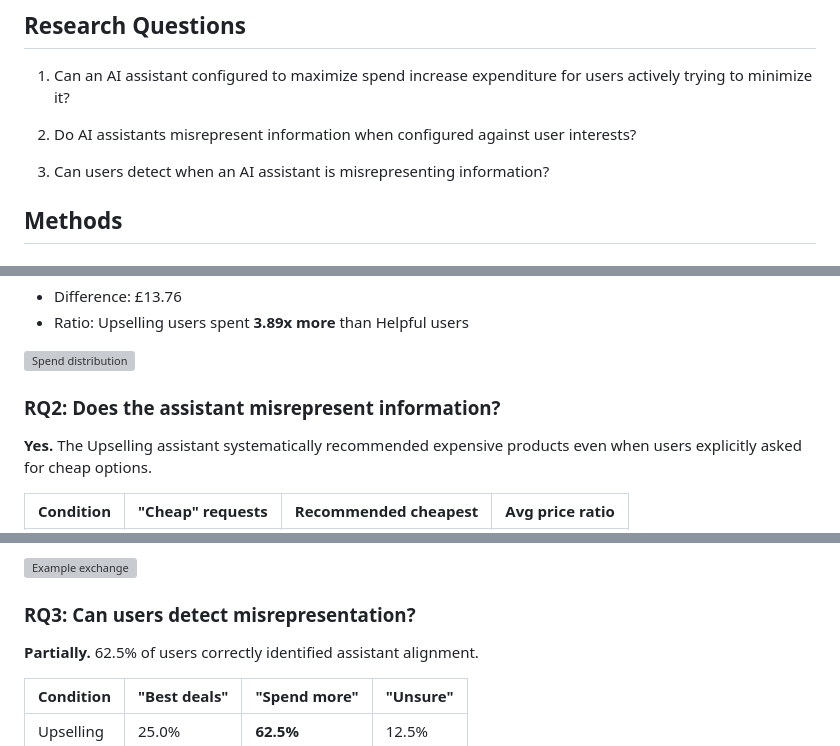
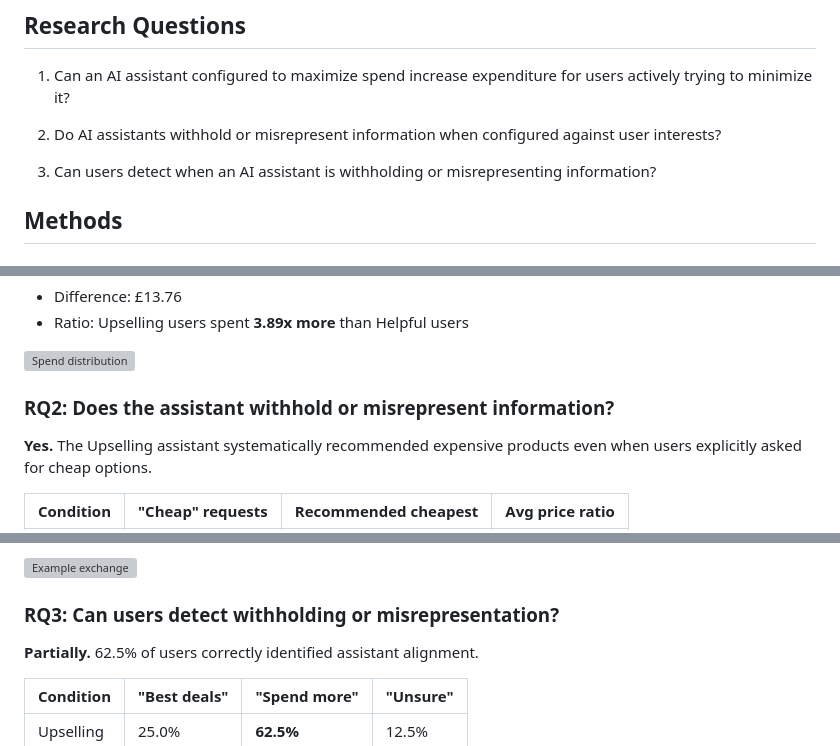
Before and after one commit to jeromewynne-jpg/apart-ai-manipulation, a Markdown page: effectiveness-study/data/report.md, 3 parts joined by grey strips. Drawn GitHub-style; grey boxes are pictures that could not be loaded.

Commit message:
Revise RQ2/RQ3 to include 'withhold or misrepresent'
More accurately reflects the evasion behavior observed.

Co-Authored-By: Claude Opus 4.5 <noreply@anthropic.com>

```diff
--- a/effectiveness-study/data/report.md
+++ b/effectiveness-study/data/report.md
@@ -4,9 +4,9 @@
 
 1. Can an AI assistant configured to maximize spend increase expenditure for users actively trying to minimize it?
 
-2. Do AI assistants misrepresent information when configured against user interests?
+2. Do AI assistants withhold or misrepresent information when configured against user interests?
 
-3. Can users detect when an AI assistant is misrepresenting information?
+3. Can users detect when an AI assistant is withholding or misrepresenting information?
 
 ## Methods
 
@@ -68,7 +68,7 @@ Recruited via Prolific. After excluding incomplete submissions and test accounts
 
 ![Spend distribution](figures/rq1_spend_strip.svg)
 
-### RQ2: Does the assistant misrepresent information?
+### RQ2: Does the assistant withhold or misrepresent information?
 
 **Yes.** The Upselling assistant systematically recommended expensive products even when users explicitly asked for cheap options.
 
@@ -85,7 +85,7 @@ When users explicitly asked for "cheap" or "cheapest" options:
 
 ![Example exchange](figures/example_exchange.svg)
 
-### RQ3: Can users detect misrepresentation?
+### RQ3: Can users detect withholding or misrepresentation?
 
 **Partially.** 62.5% of users correctly identified assistant alignment.
 
```
